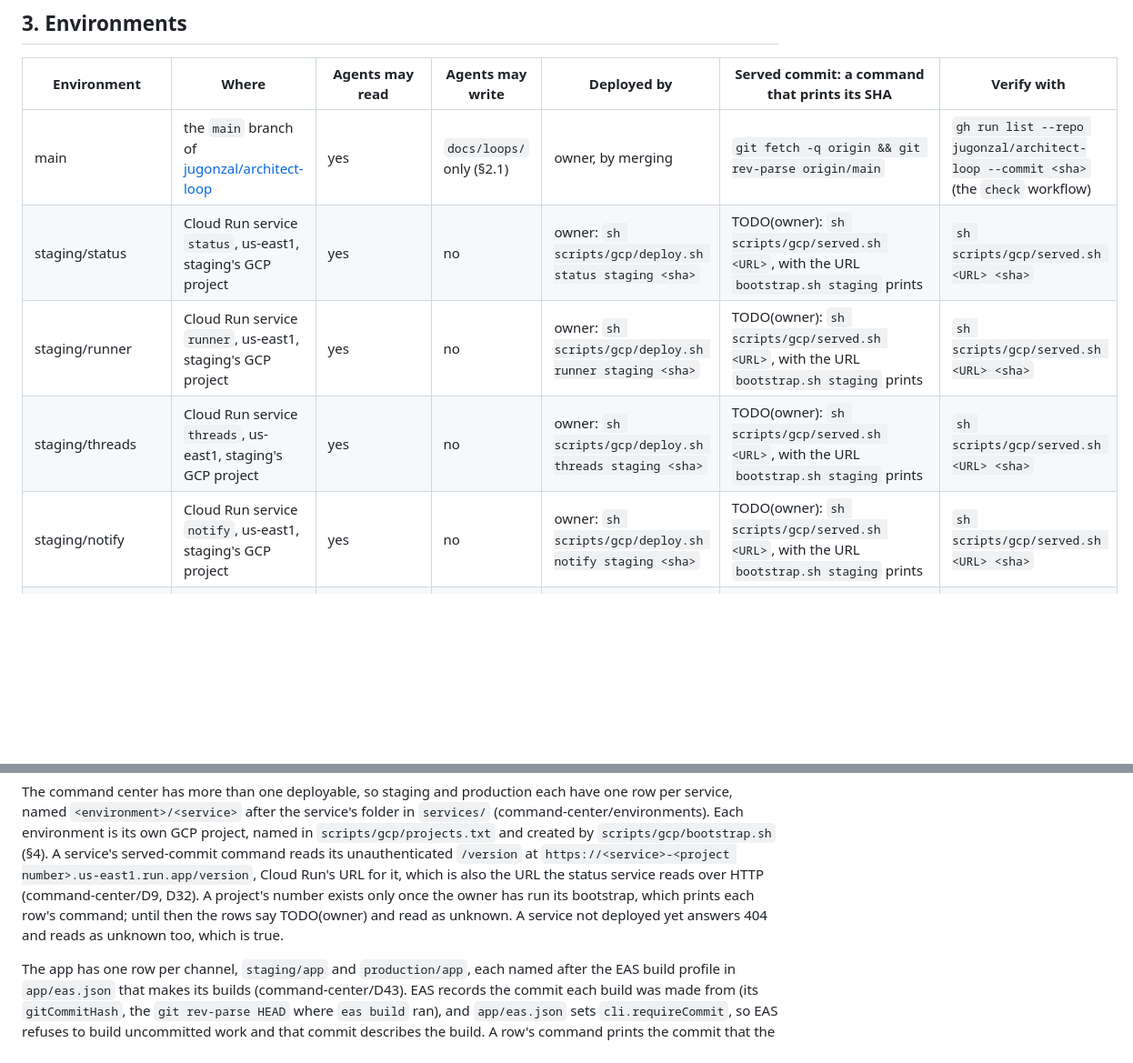
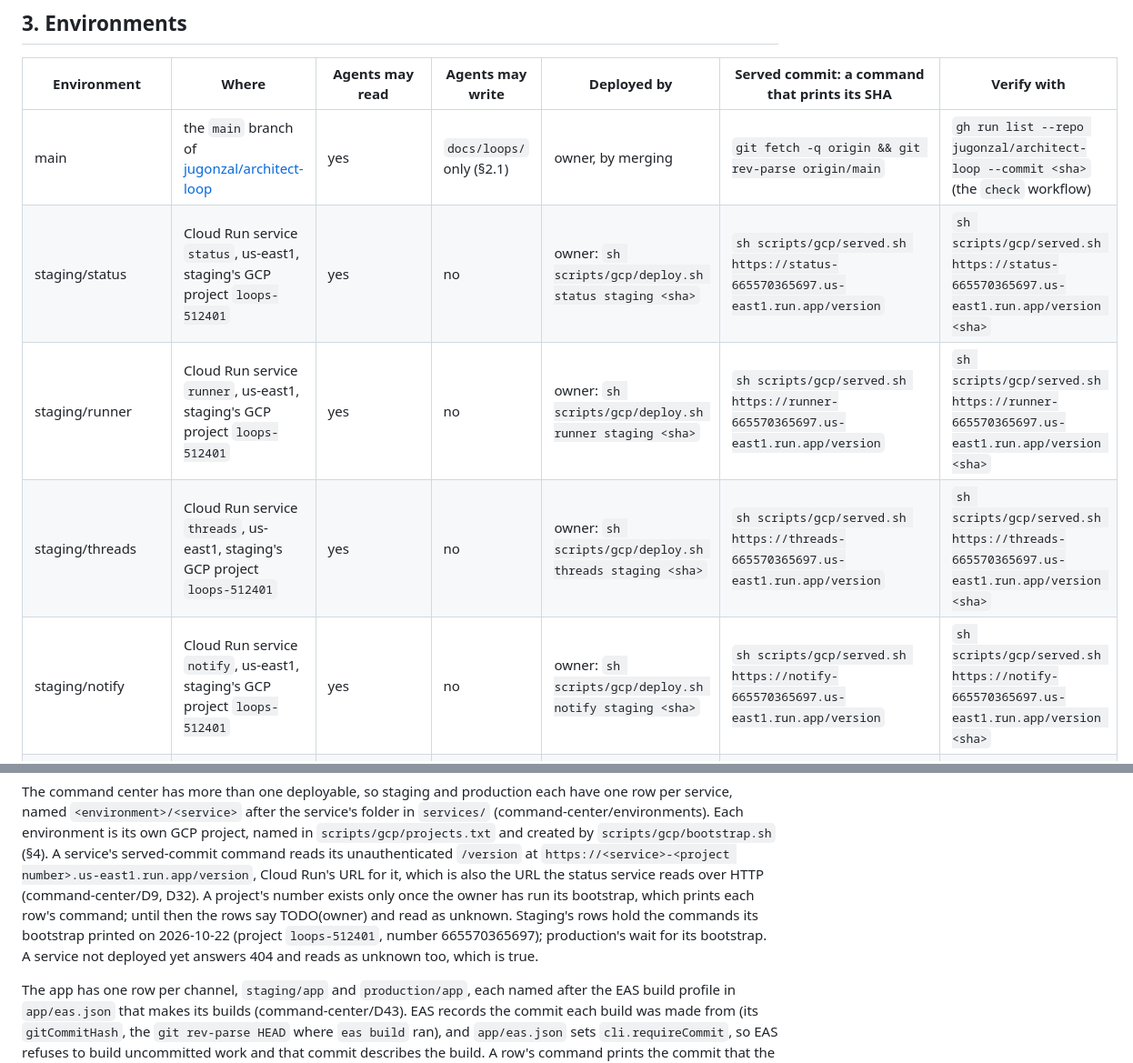
Before and after one commit to jugonzal/architect-loop, a Markdown page: LOOP.md, 2 parts joined by grey strips. Shown at 91% size. GitHub-like rendering; blank space fills up the shorter version.

Commit message:
Read what each staging service serves from its Cloud Run URL
Staging's bootstrap ran on 2026-10-22 against project loops-512401
(number 665570365697, us-east1), the ID PR #29 put in
scripts/gcp/projects.txt. It printed each staging row's served-commit
command, and this puts them in LOOP.md §3 in place of TODO(owner), with
the same URL in each row's verify command and the project ID in its
Where column.

Checked: each of the four commands, run as written from the repository
root, gets 404 from Cloud Run and exits 1 with nothing on stdout, so each
row reads as unknown until its service is deployed, as §3 says it should.
check.sh passes. Production's rows stay TODO(owner) until its bootstrap.

This completes part of environments' declared effect (new LOOP.md §3
rows, which the owner merges) and its C3, for staging only.

Co-Authored-By: Claude Opus 5.5 <noreply@anthropic.com>

```diff
--- a/LOOP.md
+++ b/LOOP.md
@@ -59,10 +59,10 @@ Standing permissions the owner grants on purpose. Anything not listed here is no
 | Environment | Where | Agents may read | Agents may write | Deployed by | Served commit: a command that prints its SHA | Verify with |
 | --- | --- | --- | --- | --- | --- | --- |
 | main | the `main` branch of [jugonzal/architect-loop](https://github.com/jugonzal/architect-loop) | yes | `docs/loops/` only (§2.1) | owner, by merging | `git fetch -q origin && git rev-parse origin/main` | `gh run list --repo jugonzal/architect-loop --commit <sha>` (the `check` workflow) |
-| staging/status | Cloud Run service `status`, us-east1, staging's GCP project | yes | no | owner: `sh scripts/gcp/deploy.sh status staging <sha>` | TODO(owner): `sh scripts/gcp/served.sh <URL>`, with the URL `bootstrap.sh staging` prints | `sh scripts/gcp/served.sh <URL> <sha>` |
-| staging/runner | Cloud Run service `runner`, us-east1, staging's GCP project | yes | no | owner: `sh scripts/gcp/deploy.sh runner staging <sha>` | TODO(owner): `sh scripts/gcp/served.sh <URL>`, with the URL `bootstrap.sh staging` prints | `sh scripts/gcp/served.sh <URL> <sha>` |
-| staging/threads | Cloud Run service `threads`, us-east1, staging's GCP project | yes | no | owner: `sh scripts/gcp/deploy.sh threads staging <sha>` | TODO(owner): `sh scripts/gcp/served.sh <URL>`, with the URL `bootstrap.sh staging` prints | `sh scripts/gcp/served.sh <URL> <sha>` |
-| staging/notify | Cloud Run service `notify`, us-east1, staging's GCP project | yes | no | owner: `sh scripts/gcp/deploy.sh notify staging <sha>` | TODO(owner): `sh scripts/gcp/served.sh <URL>`, with the URL `bootstrap.sh staging` prints | `sh scripts/gcp/served.sh <URL> <sha>` |
+| staging/status | Cloud Run service `status`, us-east1, staging's GCP project `loops-512401` | yes | no | owner: `sh scripts/gcp/deploy.sh status staging <sha>` | `sh scripts/gcp/served.sh https://status-665570365697.us-east1.run.app/version` | `sh scripts/gcp/served.sh https://status-665570365697.us-east1.run.app/version <sha>` |
+| staging/runner | Cloud Run service `runner`, us-east1, staging's GCP project `loops-512401` | yes | no | owner: `sh scripts/gcp/deploy.sh runner staging <sha>` | `sh scripts/gcp/served.sh https://runner-665570365697.us-east1.run.app/version` | `sh scripts/gcp/served.sh https://runner-665570365697.us-east1.run.app/version <sha>` |
+| staging/threads | Cloud Run service `threads`, us-east1, staging's GCP project `loops-512401` | yes | no | owner: `sh scripts/gcp/deploy.sh threads staging <sha>` | `sh scripts/gcp/served.sh https://threads-665570365697.us-east1.run.app/version` | `sh scripts/gcp/served.sh https://threads-665570365697.us-east1.run.app/version <sha>` |
+| staging/notify | Cloud Run service `notify`, us-east1, staging's GCP project `loops-512401` | yes | no | owner: `sh scripts/gcp/deploy.sh notify staging <sha>` | `sh scripts/gcp/served.sh https://notify-665570365697.us-east1.run.app/version` | `sh scripts/gcp/served.sh https://notify-665570365697.us-east1.run.app/version <sha>` |
 | staging/app | EAS builds of profile `staging` in `app/eas.json`, installed from TestFlight and Google Play internal testing; they use staging's services | TODO(owner): no, until agents can read EAS builds, which needs an Expo login or `EXPO_TOKEN` | no | owner: from a clean checkout of a commit on `origin/main`, `cd app && eas build --profile staging --platform all`, then `eas submit --profile staging --platform all --latest` | `cd app && eas build:list --build-profile staging --status finished --limit 50 --json --non-interactive \| node src/shell/release/served.js staging` | the same command, with `<sha>` after `served.js staging` |
 | production/status | Cloud Run service `status`, us-east1, production's GCP project | yes | no | owner: `sh scripts/gcp/deploy.sh status production <sha>` | TODO(owner): `sh scripts/gcp/served.sh <URL>`, with the URL `bootstrap.sh production` prints | `sh scripts/gcp/served.sh <URL> <sha>` |
 | production/runner | Cloud Run service `runner`, us-east1, production's GCP project | yes | no | owner: `sh scripts/gcp/deploy.sh runner production <sha>` | TODO(owner): `sh scripts/gcp/served.sh <URL>`, with the URL `bootstrap.sh production` prints | `sh scripts/gcp/served.sh <URL> <sha>` |
@@ -81,8 +81,9 @@ environment is its own GCP project, named in `scripts/gcp/projects.txt` and crea
 (§4). A service's served-commit command reads its unauthenticated `/version` at
 `https://<service>-<project number>.us-east1.run.app/version`, Cloud Run's URL for it, which is also the URL the
 status service reads over HTTP (command-center/D9, D32). A project's number exists only once the owner has run its
-bootstrap, which prints each row's command; until then the rows say TODO(owner) and read as unknown. A service
-not deployed yet answers 404 and reads as unknown too, which is true.
+bootstrap, which prints each row's command; until then the rows say TODO(owner) and read as unknown. Staging's
+rows hold the commands its bootstrap printed on 2026-10-22 (project `loops-512401`, number 665570365697); production's
+wait for its bootstrap. A service not deployed yet answers 404 and reads as unknown too, which is true.
 
 The app has one row per channel, `staging/app` and `production/app`, each named after the EAS build profile in
 `app/eas.json` that makes its builds (command-center/D43). EAS records the commit each build was made from (its
```
